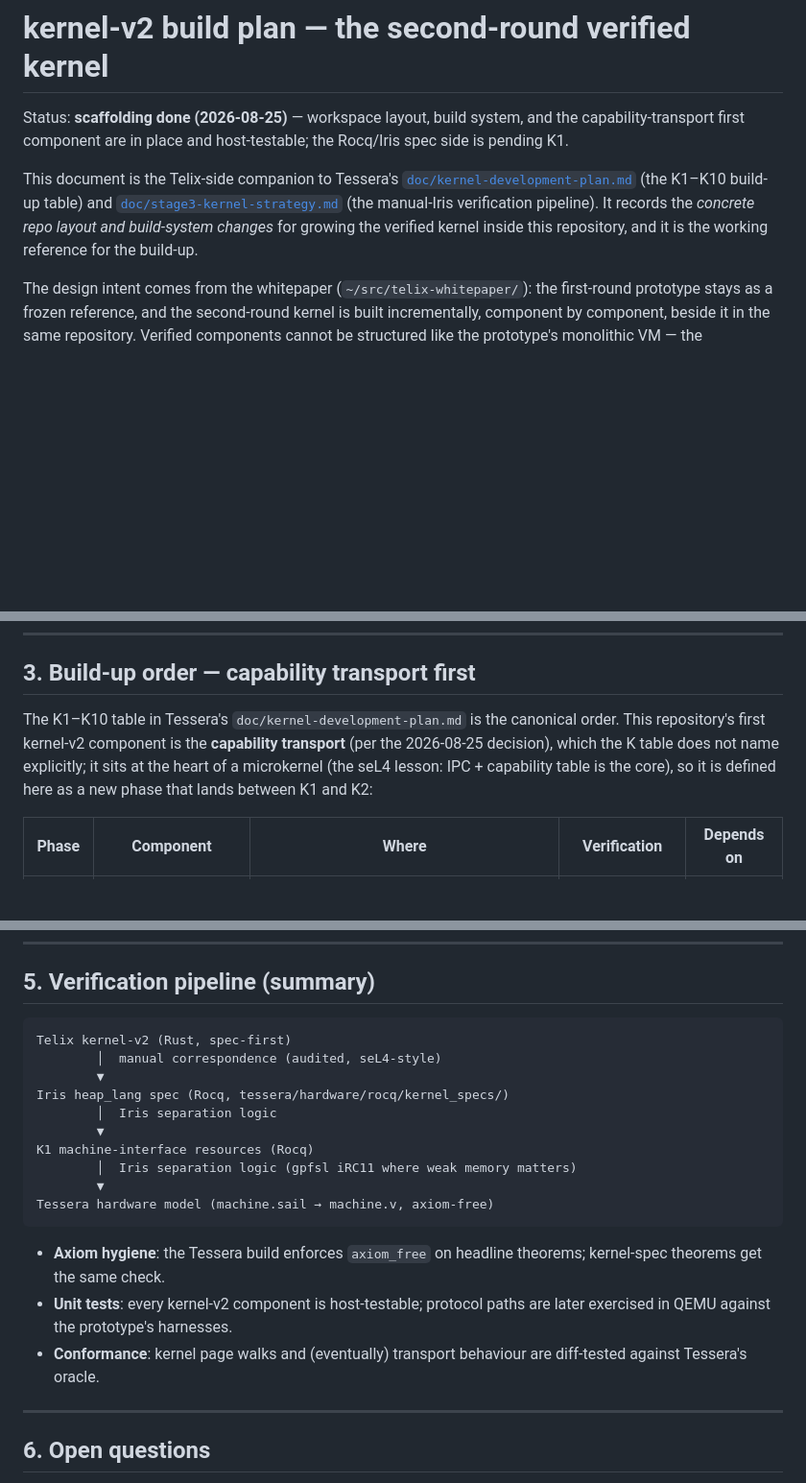
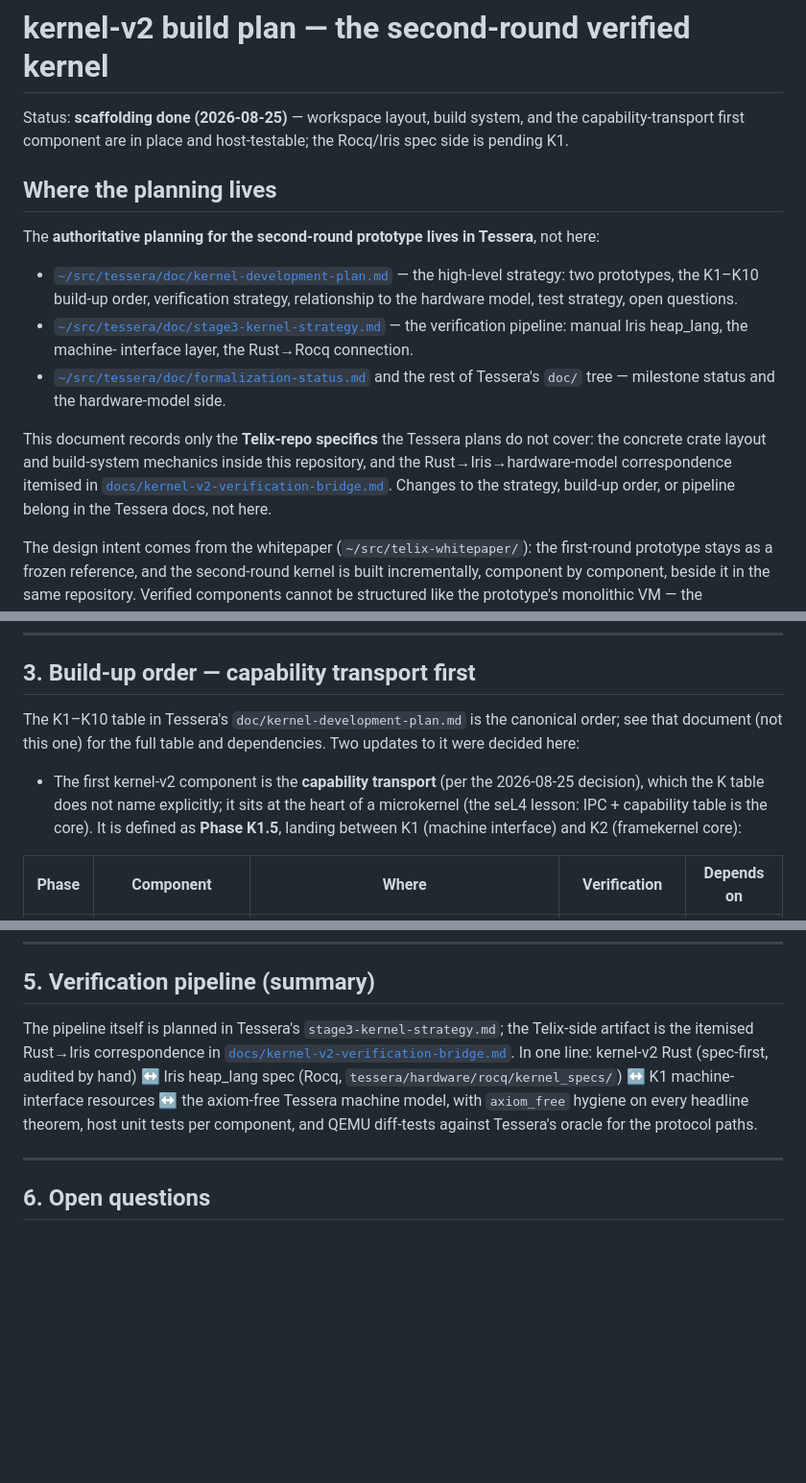
Before and after one commit to NadiaYvette/telix, a Markdown page: docs/kernel-v2-build-plan.md, 3 parts joined by grey strips. Shown at 96% size. Rendered like a GitHub page; blank space fills up the shorter version.

Commit message:
docs: scope kernel-v2-build-plan.md to Telix-repo specifics
The authoritative second-round planning lives in Tessera's doc/
(kernel-development-plan.md, stage3-kernel-strategy.md); this document
now says so up front and records only what the Tessera plans do not
cover: the concrete crate layout, build-system mechanics, and the
Rust<->Iris correspondence pointer.

Generated with Codebuff 🤖
Co-Authored-By: Codebuff <noreply@codebuff.com>

````diff
--- a/docs/kernel-v2-build-plan.md
+++ b/docs/kernel-v2-build-plan.md
@@ -4,13 +4,29 @@ Status: **scaffolding done (2026-08-25)** — workspace layout, build
 system, and the capability-transport first component are in place and
 host-testable; the Rocq/Iris spec side is pending K1.
 
-This document is the Telix-side companion to Tessera's
-[`doc/kernel-development-plan.md`](~/src/tessera/doc/kernel-development-plan.md)
-(the K1–K10 build-up table) and
-[`doc/stage3-kernel-strategy.md`](~/src/tessera/doc/stage3-kernel-strategy.md)
-(the manual-Iris verification pipeline).  It records the *concrete repo
-layout and build-system changes* for growing the verified kernel inside
-this repository, and it is the working reference for the build-up.
+## Where the planning lives
+
+The **authoritative planning for the second-round prototype lives in
+Tessera**, not here:
+
+- [`~/src/tessera/doc/kernel-development-plan.md`](~/src/tessera/doc/kernel-development-plan.md)
+  — the high-level strategy: two prototypes, the K1–K10 build-up order,
+  verification strategy, relationship to the hardware model, test
+  strategy, open questions.
+- [`~/src/tessera/doc/stage3-kernel-strategy.md`](~/src/tessera/doc/stage3-kernel-strategy.md)
+  — the verification pipeline: manual Iris heap_lang, the machine-
+  interface layer, the Rust→Rocq connection.
+- [`~/src/tessera/doc/formalization-status.md`](~/src/tessera/doc/formalization-status.md)
+  and the rest of Tessera's `doc/` tree — milestone status and the
+  hardware-model side.
+
+This document records only the **Telix-repo specifics** the Tessera
+plans do not cover: the concrete crate layout and build-system
+mechanics inside this repository, and the Rust→Iris→hardware-model
+correspondence itemised in
+[`docs/kernel-v2-verification-bridge.md`](kernel-v2-verification-bridge.md).
+Changes to the strategy, build-up order, or pipeline belong in the
+Tessera docs, not here.
 
 The design intent comes from the whitepaper (`~/src/telix-whitepaper/`):
 the first-round prototype stays as a frozen reference, and the second-round
@@ -136,11 +152,14 @@ document** (`docs/kernel-v2-verification-bridge.md`).
 ## 3. Build-up order — capability transport first
 
 The K1–K10 table in Tessera's `doc/kernel-development-plan.md` is the
-canonical order.  This repository's first kernel-v2 component is the
-**capability transport** (per the 2026-08-25 decision), which the K
-table does not name explicitly; it sits at the heart of a microkernel
-(the seL4 lesson: IPC + capability table is the core), so it is defined
-here as a new phase that lands between K1 and K2:
+canonical order; see that document (not this one) for the full table
+and dependencies.  Two updates to it were decided here:
+
+- The first kernel-v2 component is the **capability transport** (per the
+2026-08-25 decision), which the K table does not name explicitly;
+it sits at the heart of a microkernel (the seL4 lesson: IPC +
+capability table is the core).  It is defined as **Phase K1.5**, landing
+between K1 (machine interface) and K2 (framekernel core):
 
 | Phase | Component | Where | Verification | Depends on |
 |-------|-----------|-------|--------------|------------|
@@ -211,25 +232,15 @@ pattern Tessera already uses for extent/superpage tiling.
 
 ## 5. Verification pipeline (summary)
 
-```
-Telix kernel-v2 (Rust, spec-first)
-        │  manual correspondence (audited, seL4-style)
-        ▼
-Iris heap_lang spec (Rocq, tessera/hardware/rocq/kernel_specs/)
-        │  Iris separation logic
-        ▼
-K1 machine-interface resources (Rocq)
-        │  Iris separation logic (gpfsl iRC11 where weak memory matters)
-        ▼
-Tessera hardware model (machine.sail → machine.v, axiom-free)
-```
-
-- **Axiom hygiene**: the Tessera build enforces `axiom_free` on headline
-  theorems; kernel-spec theorems get the same check.
-- **Unit tests**: every kernel-v2 component is host-testable; protocol
-  paths are later exercised in QEMU against the prototype's harnesses.
-- **Conformance**: kernel page walks and (eventually) transport
-  behaviour are diff-tested against Tessera's oracle.
+The pipeline itself is planned in Tessera's `stage3-kernel-strategy.md`;
+the Telix-side artifact is the itemised Rust→Iris correspondence in
+[`docs/kernel-v2-verification-bridge.md`](kernel-v2-verification-bridge.md).
+In one line: kernel-v2 Rust (spec-first, audited by hand) ↔ Iris
+heap_lang spec (Rocq, `tessera/hardware/rocq/kernel_specs/`) ↔ K1
+machine-interface resources ↔ the axiom-free Tessera machine model,
+with `axiom_free` hygiene on every headline theorem, host unit tests
+per component, and QEMU diff-tests against Tessera's oracle for the
+protocol paths.
 
 ---
 
````
Also changed, not shown: other parts of docs/kernel-v2-build-plan.md (+2 -0 lines).
